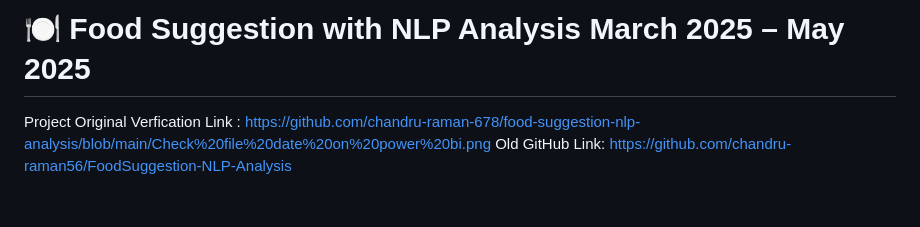
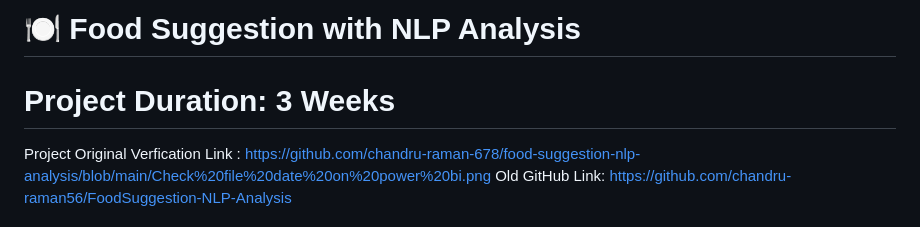
Before and after one commit to chandru-raman-678/nlp-based-food-recommendation-dashboard-and-design, a Markdown page: ReadMe.md, the part around the change. GitHub-like rendering.

```diff
--- a/ReadMe.md
+++ b/ReadMe.md
@@ -1,4 +1,7 @@
-# 🍽️ Food Suggestion with NLP Analysis <span style="float:right;">March 2025 – May 2025</span>
+# 🍽️ Food Suggestion with NLP Analysis
+
+# Project Duration: 3 Weeks
+
 Project Original Verfication Link : https://github.com/chandru-raman-678/food-suggestion-nlp-analysis/blob/main/Check%20file%20date%20on%20power%20bi.png
 Old GitHub Link: https://github.com/chandru-raman56/FoodSuggestion-NLP-Analysis
 ## **Project Overview**
```
